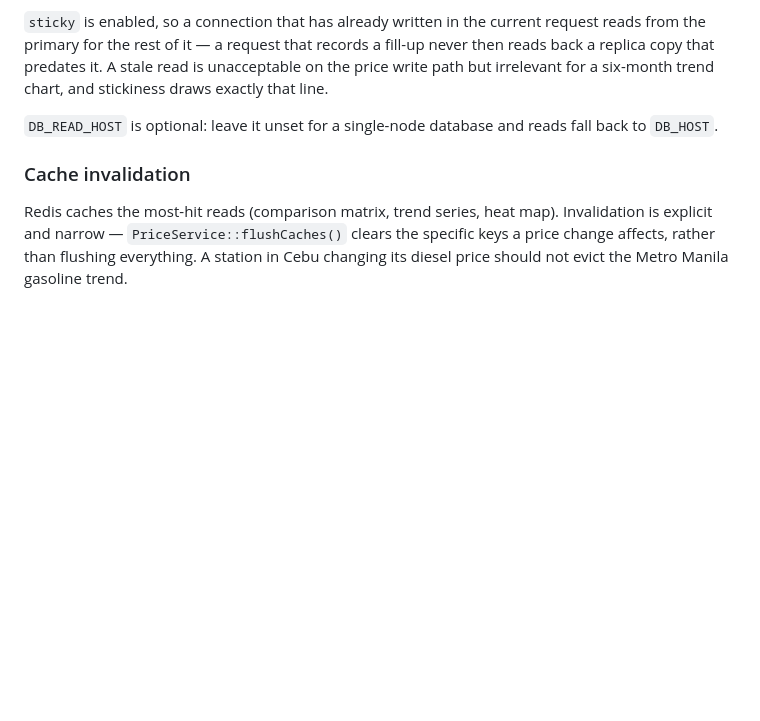
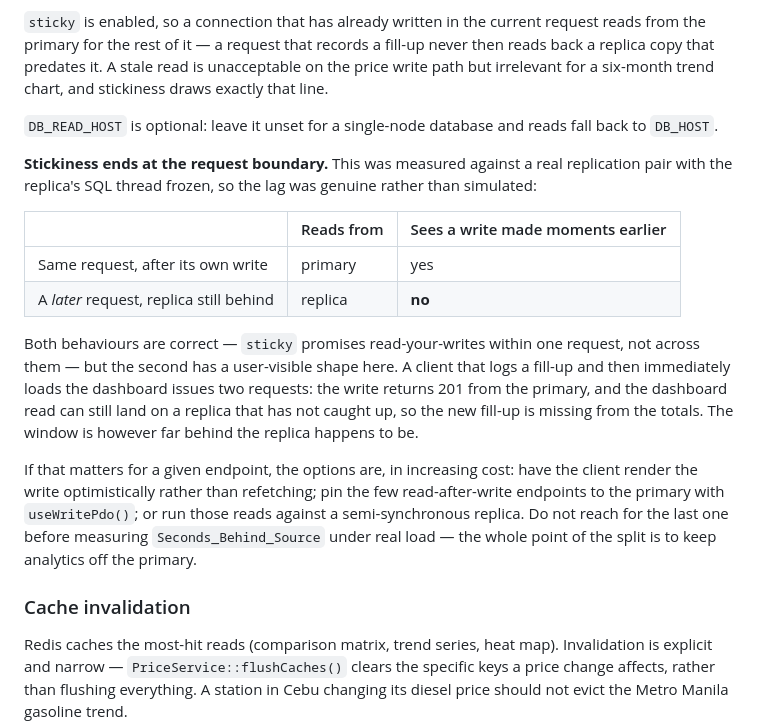
Before and after one commit to afcarph/FIP, a Markdown page: docs/01-system-architecture.md, the part around the change. Drawn GitHub-style; blank space fills up the shorter version.

```diff
--- a/docs/01-system-architecture.md
+++ b/docs/01-system-architecture.md
@@ -261,6 +261,29 @@ and stickiness draws exactly that line.
 `DB_READ_HOST` is optional: leave it unset for a single-node database and reads
 fall back to `DB_HOST`.
 
+**Stickiness ends at the request boundary.** This was measured against a real
+replication pair with the replica's SQL thread frozen, so the lag was genuine
+rather than simulated:
+
+| | Reads from | Sees a write made moments earlier |
+|---|---|---|
+| Same request, after its own write | primary | yes |
+| A *later* request, replica still behind | replica | **no** |
+
+Both behaviours are correct — `sticky` promises read-your-writes within one
+request, not across them — but the second has a user-visible shape here. A
+client that logs a fill-up and then immediately loads the dashboard issues two
+requests: the write returns 201 from the primary, and the dashboard read can
+still land on a replica that has not caught up, so the new fill-up is missing
+from the totals. The window is however far behind the replica happens to be.
+
+If that matters for a given endpoint, the options are, in increasing cost:
+have the client render the write optimistically rather than refetching; pin the
+few read-after-write endpoints to the primary with `useWritePdo()`; or run
+those reads against a semi-synchronous replica. Do not reach for the last one
+before measuring `Seconds_Behind_Source` under real load — the whole point of
+the split is to keep analytics off the primary.
+
 ### Cache invalidation
 
 Redis caches the most-hit reads (comparison matrix, trend series, heat map).
```
Also changed, not shown: docs/06-deployment-guide.md (+22 -3 lines).
